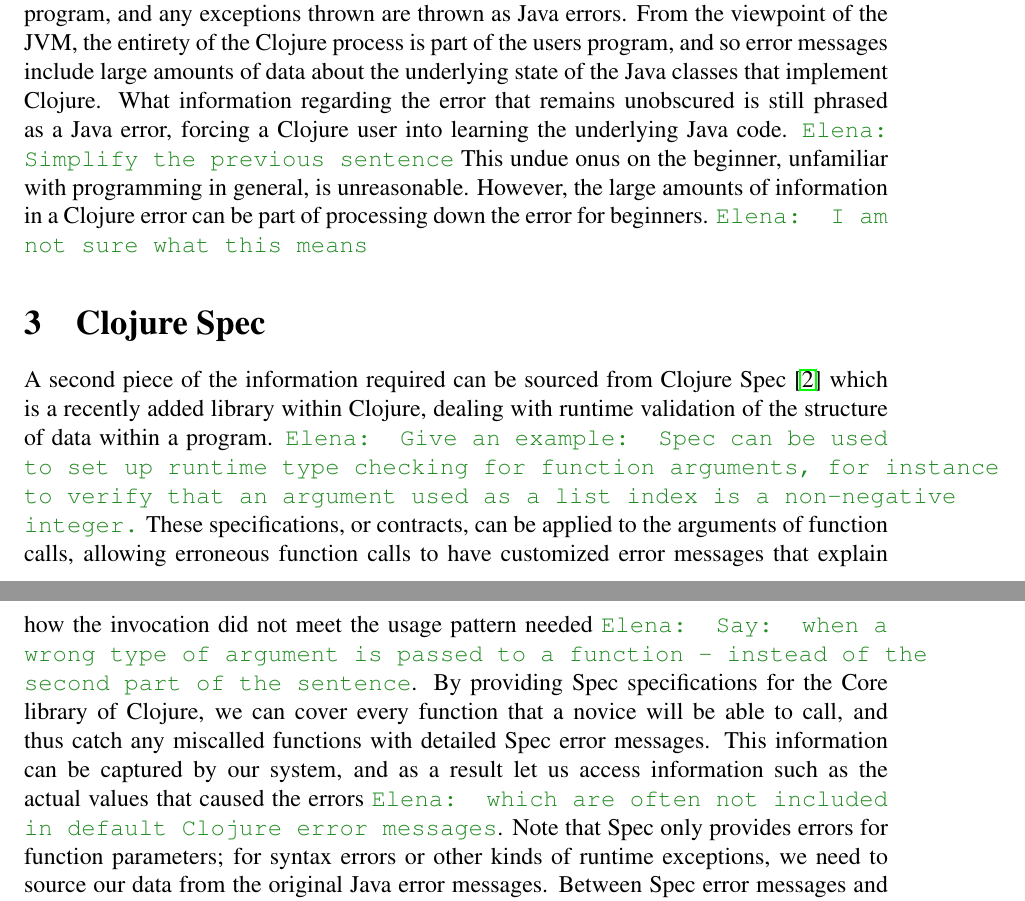
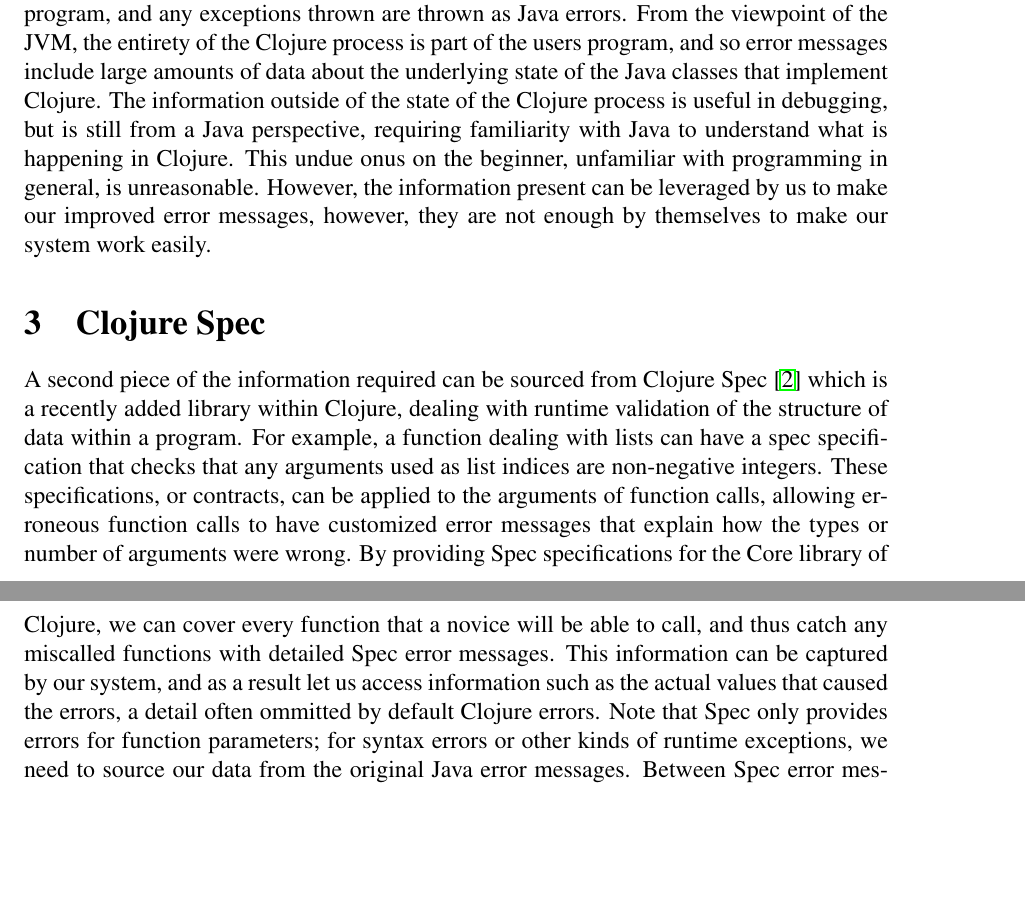
Before and after one commit to Clojure-Intro-Course/mics2018demo, a LaTeX document (mics2018.tex): two parts of pages 2 and 3 of 4, joined at a grey line, cut so that both start at the same text, the shorter picture padded with empty space. Compiled offline with pdfLaTeX.

Commit message:
fixed first round of comments

```diff
--- a/mics2018.tex
+++ b/mics2018.tex
@@ -162,33 +162,30 @@
 From the viewpoint of the JVM, the entirety of the Clojure process is
 part of the users program, and so error messages include large amounts
 of data about the underlying state of the Java classes that implement Clojure.
-What information regarding the error that remains unobscured is still
-phrased as a Java error, forcing a Clojure user into learning
-the underlying Java code.
-\emcomment{Simplify the previous sentence}
+The information outside of the state of the Clojure process is useful in debugging,
+but is still from a Java perspective, requiring familiarity with Java
+to understand what is happening in Clojure.
 This undue onus on the beginner,
 unfamiliar with programming in general, is unreasonable.
-However, the large amounts of information in a Clojure error
-can be part of processing down the error for beginners.
-\emcomment{I am not sure what this means}
+However, the information present can be leveraged by us to make our improved
+error messages, however, they are not enough by themselves to make our system
+work easily.
 
 \section{Clojure Spec}
 A second piece of the information required can be sourced from Clojure Spec~\cite{spec}
 which is a recently added library within Clojure, dealing with runtime validation of
-the structure of data within a program.
-\emcomment{Give an example: Spec can be used to set up runtime
-type checking for function arguments, for instance to verify that an argument used
-as a list index is a non-negative integer.}
+the structure of data within a program. For example, a function dealing with
+lists can have a spec specification that checks that any arguments used as list indices
+are non-negative integers.
 These specifications, or contracts, can be applied to
  the arguments of function calls, allowing erroneous function calls to have
-customized error messages that explain how the invocation did not meet the usage pattern
- needed \emcomment{Say: when a wrong type of argument is passed to a function - instead of the second part of the sentence}.
+customized error messages that explain how the types or number of arguments were wrong.
 By providing Spec specifications for the Core library of Clojure,
  we can cover every function that a novice will be able to call, and thus catch
  any miscalled functions with detailed Spec error messages.
  This information can be captured by our system, and as a result
- let us access information such as the actual values that caused the errors
-\emcomment{which are often not included in default Clojure error messages}.
+ let us access information such as the actual values that caused the errors,
+ a detail often ommitted by default Clojure errors.
 Note that Spec only provides errors for function parameters; for syntax errors or other kinds of
 runtime exceptions, we need to source our data from the original Java error messages.
 Between Spec error messages and the original Java error messages, we have enough
```
